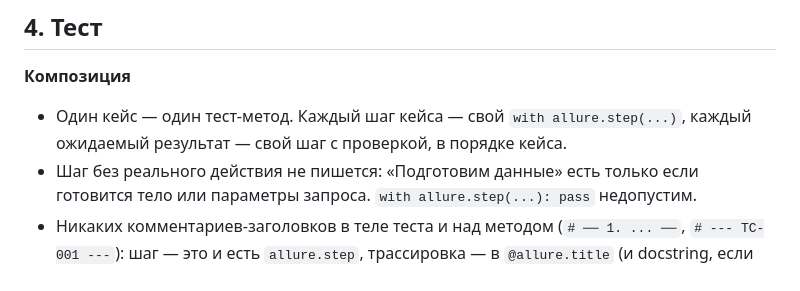
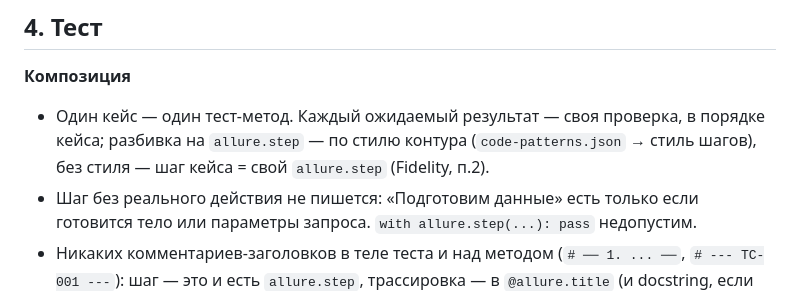
Before and after one commit to ysicy/skills, a Markdown page: .gigacode/agents/test-generator.md, the part around the change. Drawn GitHub-style.

```diff
--- a/.gigacode/agents/test-generator.md
+++ b/.gigacode/agents/test-generator.md
@@ -50,7 +50,7 @@ tools:
 ## 4. Тест
 
 **Композиция**
-- Один кейс — один тест-метод. Каждый шаг кейса — свой `with allure.step(...)`, каждый ожидаемый результат — свой шаг с проверкой, в порядке кейса.
+- Один кейс — один тест-метод. Каждый ожидаемый результат — своя проверка, в порядке кейса; разбивка на `allure.step` — по стилю контура (`code-patterns.json` → стиль шагов), без стиля — шаг кейса = свой `allure.step` (Fidelity, п.2).
 - Шаг без реального действия не пишется: «Подготовим данные» есть только если готовится тело или параметры запроса. `with allure.step(...): pass` недопустим.
 - Никаких комментариев-заголовков в теле теста и над методом (`# ── 1. ... ──`, `# --- TC-001 ---`): шаг — это и есть `allure.step`, трассировка — в `@allure.title` (и docstring, если так принято в проекте). Запрос и ответ логирует HTTP-клиент.
 - Фикстуры, билдеры, конфиги, модели — из контура; данные не хардкодь.
```
Also changed, not shown: .gigacode/agents/test-reviewer.md (+1 -1 lines), .gigacode/design/common-principles.md (+1 -1 lines).
